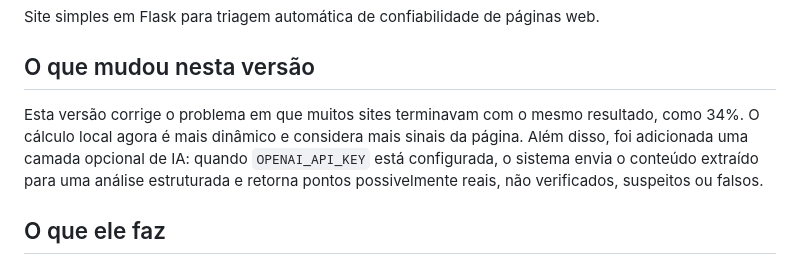
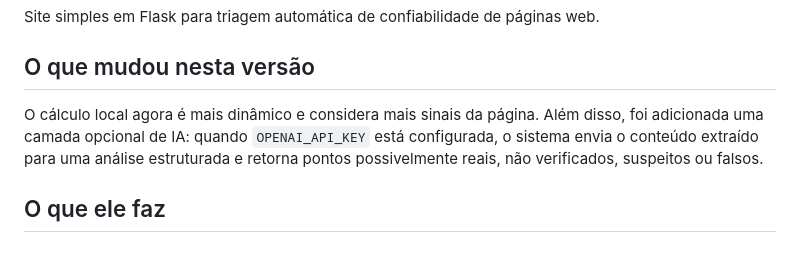
Before and after one commit to celuelabinnovation/verificador_site_fakenews, a Markdown page: README.md, the part around the change. Drawn GitHub-style.

```diff
--- a/README.md
+++ b/README.md
@@ -4,7 +4,7 @@ Site simples em Flask para triagem automática de confiabilidade de páginas web
 
 ## O que mudou nesta versão
 
-Esta versão corrige o problema em que muitos sites terminavam com o mesmo resultado, como 34%. O cálculo local agora é mais dinâmico e considera mais sinais da página. Além disso, foi adicionada uma camada opcional de IA: quando `OPENAI_API_KEY` está configurada, o sistema envia o conteúdo extraído para uma análise estruturada e retorna pontos possivelmente reais, não verificados, suspeitos ou falsos.
+O cálculo local agora é mais dinâmico e considera mais sinais da página. Além disso, foi adicionada uma camada opcional de IA: quando `OPENAI_API_KEY` está configurada, o sistema envia o conteúdo extraído para uma análise estruturada e retorna pontos possivelmente reais, não verificados, suspeitos ou falsos.
 
 ## O que ele faz
 
```
